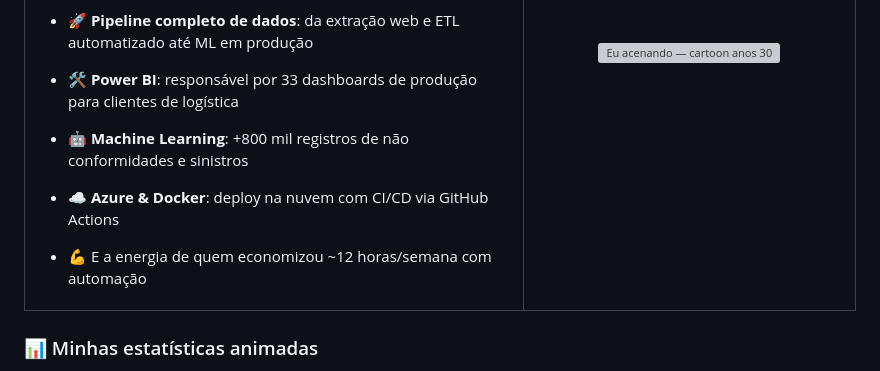
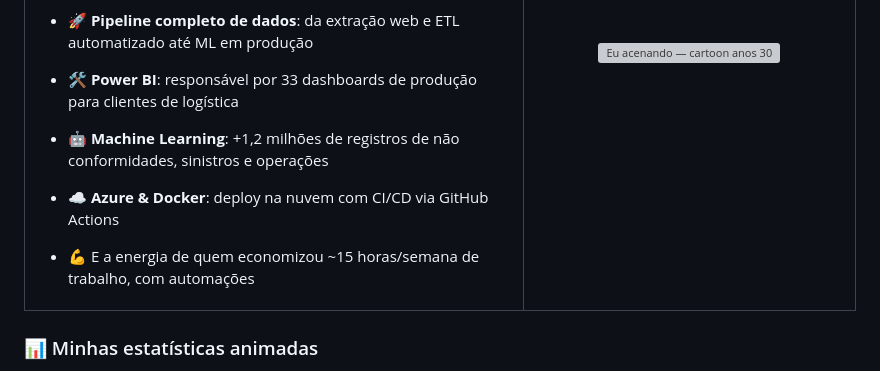
Before and after one commit to JayV1I/JayV1I, a Markdown page: README.md, the part around the change. Drawn GitHub-style; grey boxes are pictures that could not be loaded.

Commit message:
Revise ML records and automation hours in README
Updated statistics for machine learning records and automation time savings.

```diff
--- a/README.md
+++ b/README.md
@@ -42,9 +42,9 @@ Seja bem-vindo ao meu cantinho, desenhado à moda antiga! Sou **Assistente de Da
 
 - 🚀 **Pipeline completo de dados**: da extração web e ETL automatizado até ML em produção
 - 🛠️ **Power BI**: responsável por 33 dashboards de produção para clientes de logística
-- 🤖 **Machine Learning**: +800 mil registros de não conformidades e sinistros
+- 🤖 **Machine Learning**: +1,2 milhões de registros de não conformidades, sinistros e operações
 - ☁️ **Azure & Docker**: deploy na nuvem com CI/CD via GitHub Actions
-- 💪 E a energia de quem economizou ~12 horas/semana com automação
+- 💪 E a energia de quem economizou ~15 horas/semana de trabalho, com automações
 
     </td>
     <td valign="middle" width="40%" align="center">
```
